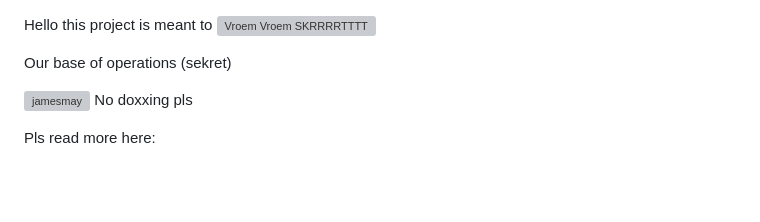
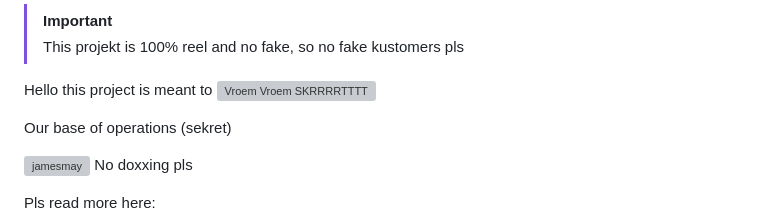
Before and after one commit to JuliusDeBoer/Tello, a Markdown page: README.md, the part around the change. Drawn GitHub-style; blank space fills up the shorter version; grey boxes are pictures that could not be loaded.

```diff
--- a/README.md
+++ b/README.md
@@ -1,3 +1,7 @@
+>[!IMPORTANT]
+> This projekt is 100% reel and no fake, so no fake kustomers pls
+
+
 Hello this project is meant to
 ![Vroem Vroem SKRRRRTTTT](https://cdn.discordapp.com/attachments/1088106503044603904/1229698022120751115/eXKMrxr_c-1hk5URkicNS9QhDK8qYFw6qaGxMtuqaT0.webp?ex=663b2c87&is=6639db07&hm=1c0bf7eb037485e1b03f1a1dc10e880e9054e647f2a72ec56faf02bceffd2f11&)
 
```
